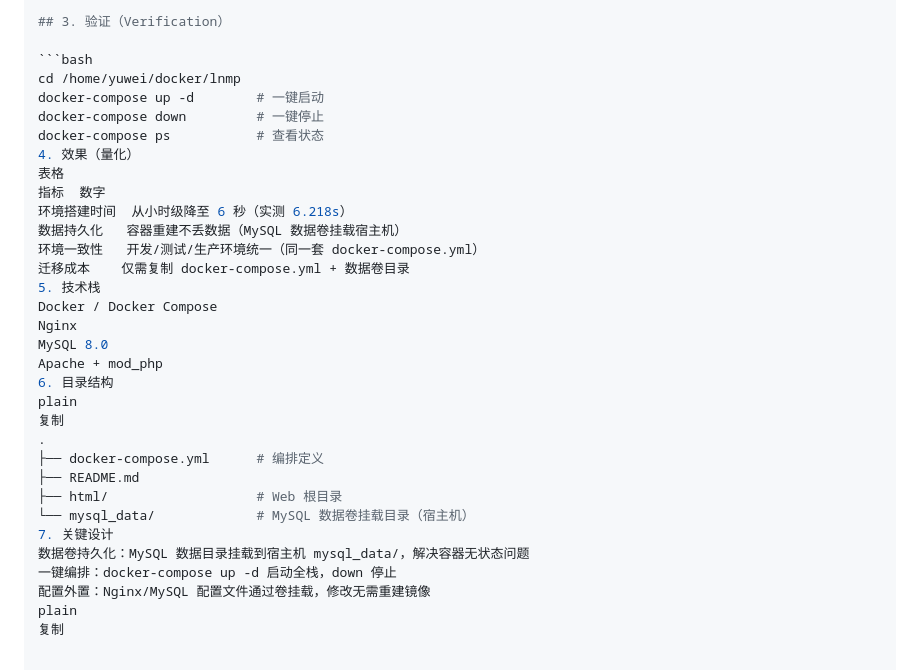
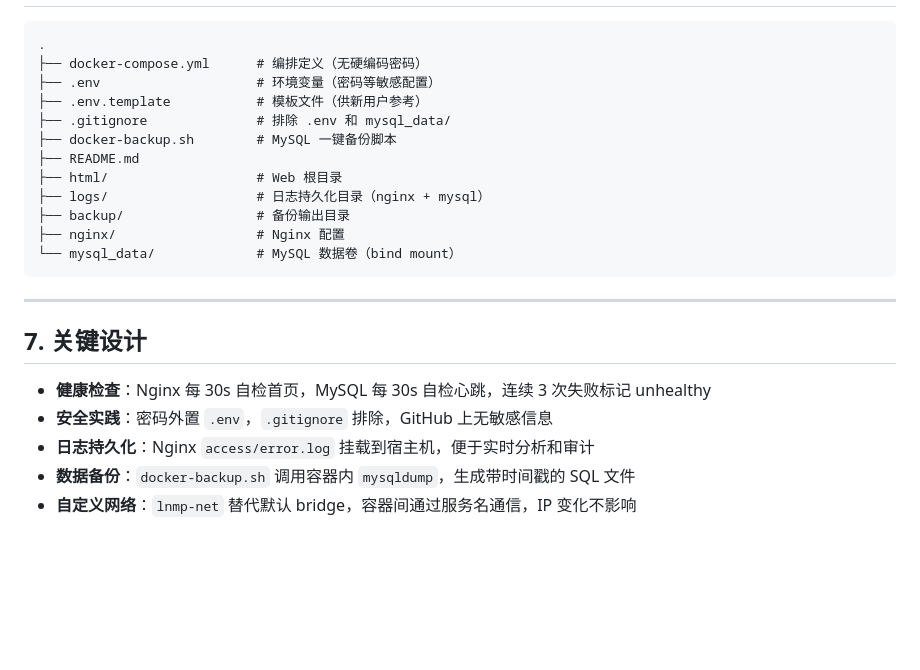
Before and after one commit to wzqany-source/docker-lnmp, a Markdown page: README.md, the part around one of its changes. GitHub-like rendering; blank space fills up the shorter version.

````diff
--- a/README.md
+++ b/README.md
@@ -71,34 +71,25 @@ Markdown
 
-## 3. 验证（Verification）
-
-```bash
-cd /home/yuwei/docker/lnmp
-docker-compose up -d        # 一键启动
-docker-compose down         # 一键停止
-docker-compose ps           # 查看状态
-4. 效果（量化）
-表格
-指标	数字
-环境搭建时间	从小时级降至 6 秒（实测 6.218s）
-数据持久化	容器重建不丢数据（MySQL 数据卷挂载宿主机）
-环境一致性	开发/测试/生产环境统一（同一套 docker-compose.yml）
-迁移成本	仅需复制 docker-compose.yml + 数据卷目录
-5. 技术栈
-Docker / Docker Compose
-Nginx
-MySQL 8.0
-Apache + mod_php
-6. 目录结构
-plain
-复制
+```plaintext
 .
-├── docker-compose.yml      # 编排定义
+├── docker-compose.yml      # 编排定义（无硬编码密码）
+├── .env                    # 环境变量（密码等敏感配置）
+├── .env.template           # 模板文件（供新用户参考）
+├── .gitignore              # 排除 .env 和 mysql_data/
+├── docker-backup.sh        # MySQL 一键备份脚本
 ├── README.md
 ├── html/                   # Web 根目录
-└── mysql_data/             # MySQL 数据卷挂载目录（宿主机）
-7. 关键设计
-数据卷持久化：MySQL 数据目录挂载到宿主机 mysql_data/，解决容器无状态问题
-一键编排：docker-compose up -d 启动全栈，down 停止
-配置外置：Nginx/MySQL 配置文件通过卷挂载，修改无需重建镜像
-plain
-复制
+├── logs/                   # 日志持久化目录（nginx + mysql）
+├── backup/                 # 备份输出目录
+├── nginx/                  # Nginx 配置
+└── mysql_data/             # MySQL 数据卷（bind mount）
+```
+
+---
+
+## 7. 关键设计
+
+- **健康检查**：Nginx 每 30s 自检首页，MySQL 每 30s 自检心跳，连续 3 次失败标记 unhealthy
+- **安全实践**：密码外置 `.env`，`.gitignore` 排除，GitHub 上无敏感信息
+- **日志持久化**：Nginx `access/error.log` 挂载到宿主机，便于实时分析和审计
+- **数据备份**：`docker-backup.sh` 调用容器内 `mysqldump`，生成带时间戳的 SQL 文件
+- **自定义网络**：`lnmp-net` 替代默认 bridge，容器间通过服务名通信，IP 变化不影响
````
Also changed, not shown: other parts of README.md (+51 -51 lines).
